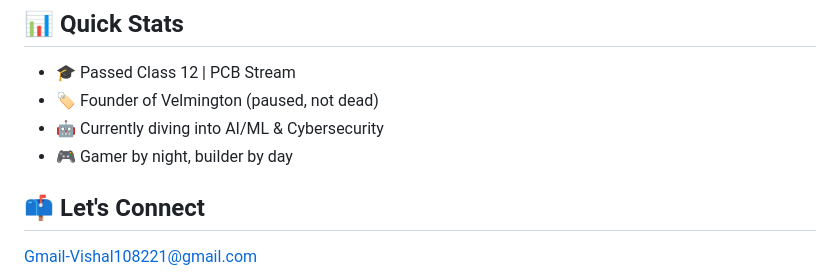
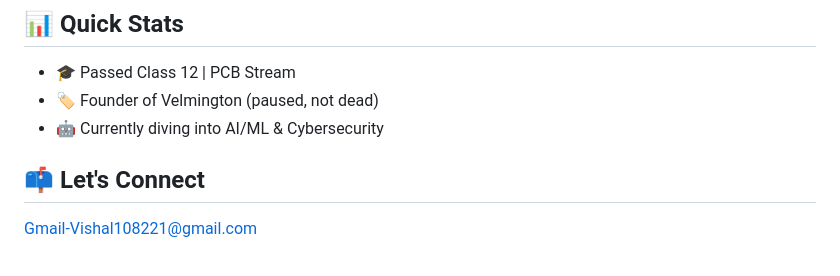
Before and after one commit to Vishal-Jaat101/Vishal-Jaat101, a Markdown page: README.md, the part around the change. GitHub-like rendering.

Commit message:
Update README to remove gaming reference
Removed gaming reference from personal stats.

```diff
--- a/README.md
+++ b/README.md
@@ -41,7 +41,6 @@ Mindset: Entrepreneurial Strategy, Cold Outreach, Rapid Prototyping. 🤝 Let's
 - 🎓 Passed Class 12 | PCB Stream
 - 🏷️ Founder of Velmington (paused, not dead)
 - 🤖 Currently diving into AI/ML & Cybersecurity
-- 🎮 Gamer by night, builder by day
 
 ## 📫 Let's Connect
 Gmail-Vishal108221@gmail.com
```
